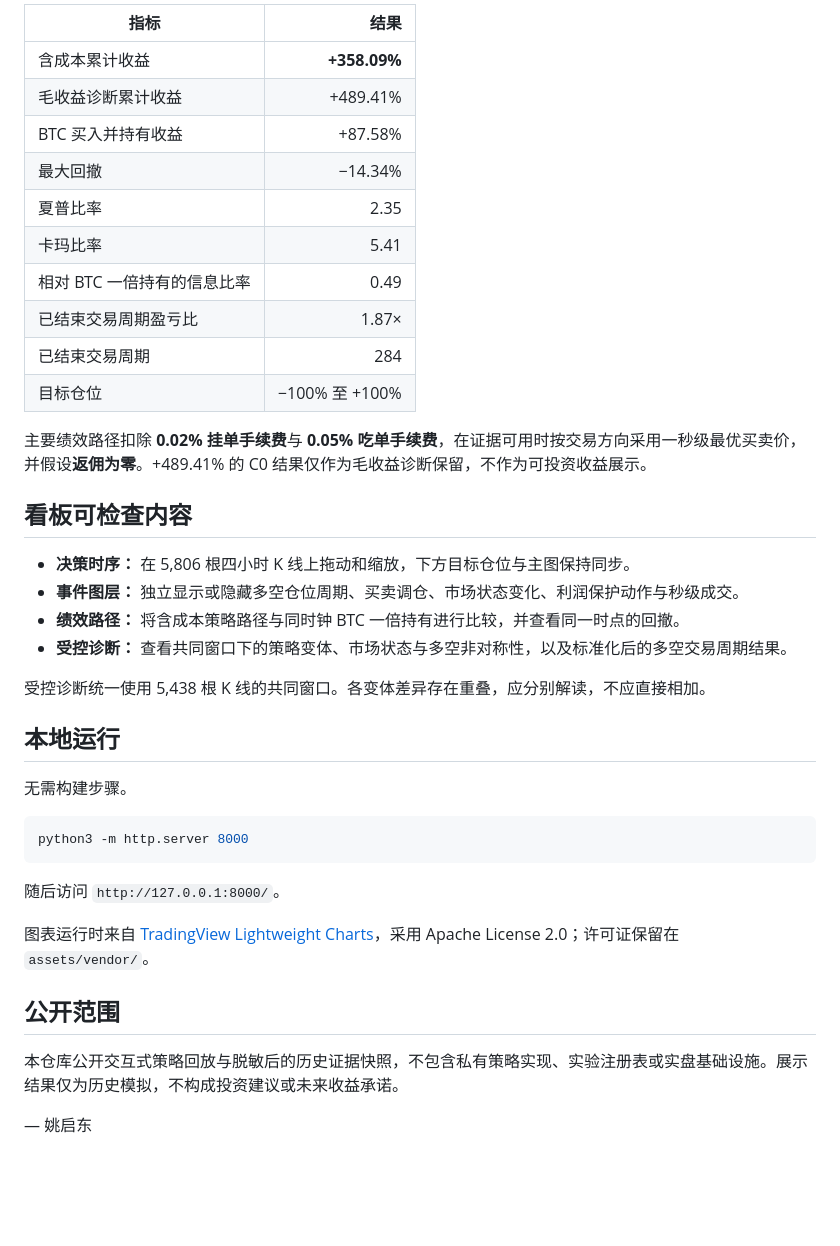
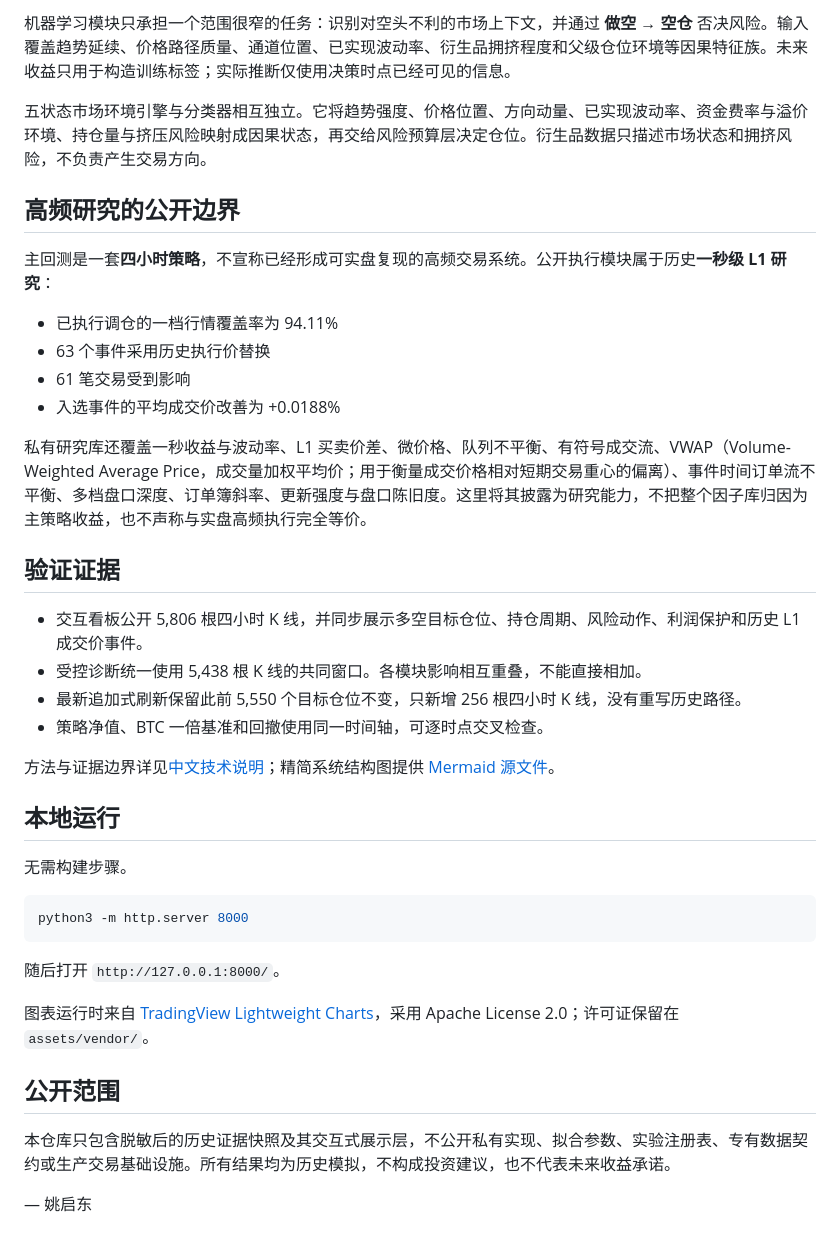
Before and after one commit to ChandlerYao720/btc-asymmetric-trend-research, a Markdown page: README.zh-CN.md, the part around the change printed below. GitHub-like rendering; blank space fills up the shorter version.

````diff
--- a/README.zh-CN.md
+++ b/README.zh-CN.md
@@ -28,27 +47,27 @@
 
-| 指标 | 结果 |
-| --- | ---: |
-| 含成本累计收益 | **+358.09%** |
-| 毛收益诊断累计收益 | +489.41% |
-| BTC 买入并持有收益 | +87.58% |
-| 最大回撤 | −14.34% |
-| 夏普比率 | 2.35 |
-| 卡玛比率 | 5.41 |
-| 相对 BTC 一倍持有的信息比率 | 0.49 |
-| 已结束交易周期盈亏比 | 1.87× |
-| 已结束交易周期 | 284 |
-| 目标仓位 | −100% 至 +100% |
+机器学习模块只承担一个范围很窄的任务：识别对空头不利的市场上下文，并通过 **做空 → 空仓** 否决风险。输入覆盖趋势延续、价格路径质量、通道位置、已实现波动率、衍生品拥挤程度和父级仓位环境等因果特征族。未来收益只用于构造训练标签；实际推断仅使用决策时点已经可见的信息。
 
-主要绩效路径扣除 **0.02% 挂单手续费**与 **0.05% 吃单手续费**，在证据可用时按交易方向采用一秒级最优买卖价，并假设**返佣为零**。+489.41% 的 C0 结果仅作为毛收益诊断保留，不作为可投资收益展示。
+五状态市场环境引擎与分类器相互独立。它将趋势强度、价格位置、方向动量、已实现波动率、资金费率与溢价环境、持仓量与挤压风险映射成因果状态，再交给风险预算层决定仓位。衍生品数据只描述市场状态和拥挤风险，不负责产生交易方向。
 
-## 看板可检查内容
+## 高频研究的公开边界
 
-- **决策时序：** 在 5,806 根四小时 K 线上拖动和缩放，下方目标仓位与主图保持同步。
-- **事件图层：** 独立显示或隐藏多空仓位周期、买卖调仓、市场状态变化、利润保护动作与秒级成交。
-- **绩效路径：** 将含成本策略路径与同时钟 BTC 一倍持有进行比较，并查看同一时点的回撤。
-- **受控诊断：** 查看共同窗口下的策略变体、市场状态与多空非对称性，以及标准化后的多空交易周期结果。
+主回测是一套**四小时策略**，不宣称已经形成可实盘复现的高频交易系统。公开执行模块属于历史**一秒级 L1 研究**：
 
-受控诊断统一使用 5,438 根 K 线的共同窗口。各变体差异存在重叠，应分别解读，不应直接相加。
+- 已执行调仓的一档行情覆盖率为 94.11%
+- 63 个事件采用历史执行价替换
+- 61 笔交易受到影响
+- 入选事件的平均成交价改善为 +0.0188%
+
+私有研究库还覆盖一秒收益与波动率、L1 买卖价差、微价格、队列不平衡、有符号成交流、VWAP（Volume-Weighted Average Price，成交量加权平均价；用于衡量成交价格相对短期交易重心的偏离）、事件时间订单流不平衡、多档盘口深度、订单簿斜率、更新强度与盘口陈旧度。这里将其披露为研究能力，不把整个因子库归因为主策略收益，也不声称与实盘高频执行完全等价。
+
+## 验证证据
+
+- 交互看板公开 5,806 根四小时 K 线，并同步展示多空目标仓位、持仓周期、风险动作、利润保护和历史 L1 成交价事件。
+- 受控诊断统一使用 5,438 根 K 线的共同窗口。各模块影响相互重叠，不能直接相加。
+- 最新追加式刷新保留此前 5,550 个目标仓位不变，只新增 256 根四小时 K 线，没有重写历史路径。
+- 策略净值、BTC 一倍基准和回撤使用同一时间轴，可逐时点交叉检查。
+
+方法与证据边界详见[中文技术说明](docs/TECHNICAL_MODEL_NOTE.zh-CN.md)；精简系统结构图提供 [Mermaid 源文件](docs/decision-layer-map.mmd)。
 
 ## 本地运行
 
@@ -58,12 +77,12 @@
 python3 -m http.server 8000
 ```
 
-随后访问 `http://127.0.0.1:8000/`。
+随后打开 `http://127.0.0.1:8000/`。
 
 图表运行时来自 [TradingView Lightweight Charts](https://github.com/tradingview/lightweight-charts)，采用 Apache License 2.0；许可证保留在 `assets/vendor/`。
 
 ## 公开范围
 
-本仓库公开交互式策略回放与脱敏后的历史证据快照，不包含私有策略实现、实验注册表或实盘基础设施。展示结果仅为历史模拟，不构成投资建议或未来收益承诺。
+本仓库只包含脱敏后的历史证据快照及其交互式展示层，不公开私有实现、拟合参数、实验注册表、专有数据契约或生产交易基础设施。所有结果均为历史模拟，不构成投资建议，也不代表未来收益承诺。
 
 — 姚启东
````
Also changed, not shown: other parts of README.zh-CN.md (+34 -15 lines), README.md (+56 -37 lines), docs/TECHNICAL_MODEL_NOTE.md (added, +115 -0 lines), docs/TECHNICAL_MODEL_NOTE.zh-CN.md (added, +115 -0 lines), assets/preview.png, 6 other files.
